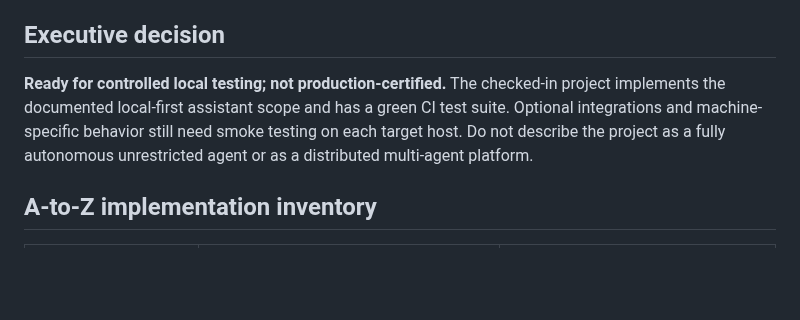
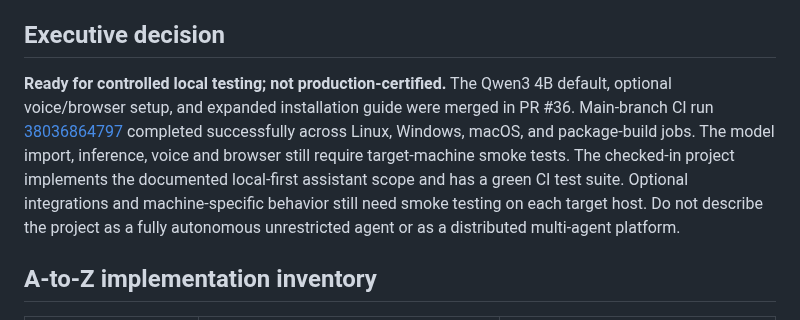
Before and after one commit to abdulraheemnohri/Nano-AI, a Markdown page: docs/FINAL_RELEASE_REVIEW.md, the part around one of its changes. GitHub-like rendering; blank space fills up the shorter version.

Commit message:
Fix model status and portable optional setup

```diff
--- a/docs/FINAL_RELEASE_REVIEW.md
+++ b/docs/FINAL_RELEASE_REVIEW.md
@@ -6,7 +6,7 @@ Reviewed branch: `main`
 
 ## Executive decision
 
-**Ready for controlled local testing; not production-certified.** The checked-in project implements the documented local-first assistant scope and has a green CI test suite. Optional integrations and machine-specific behavior still need smoke testing on each target host. Do not describe the project as a fully autonomous unrestricted agent or as a distributed multi-agent platform.
+**Ready for controlled local testing; not production-certified.** The Qwen3 4B default, optional voice/browser setup, and expanded installation guide were merged in PR #36. Main-branch CI run [38036864797](https://github.com/abdulraheemnohri/Nano-AI/actions/runs/38036864797) completed successfully across Linux, Windows, macOS, and package-build jobs. The model import, inference, voice and browser still require target-machine smoke tests. The checked-in project implements the documented local-first assistant scope and has a green CI test suite. Optional integrations and machine-specific behavior still need smoke testing on each target host. Do not describe the project as a fully autonomous unrestricted agent or as a distributed multi-agent platform.
 
 ## A-to-Z implementation inventory
 
```
Also changed, not shown: other parts of docs/FINAL_RELEASE_REVIEW.md (+1 -1 lines).
